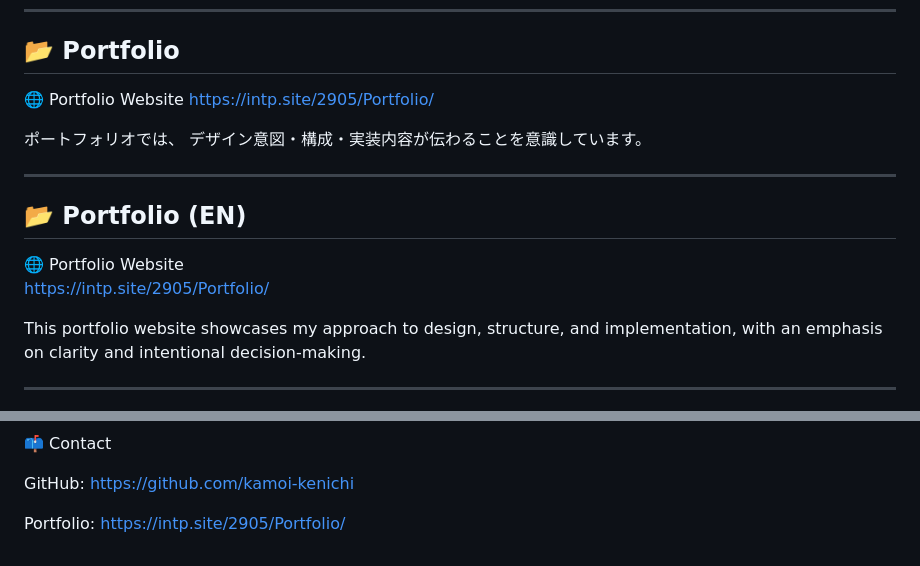
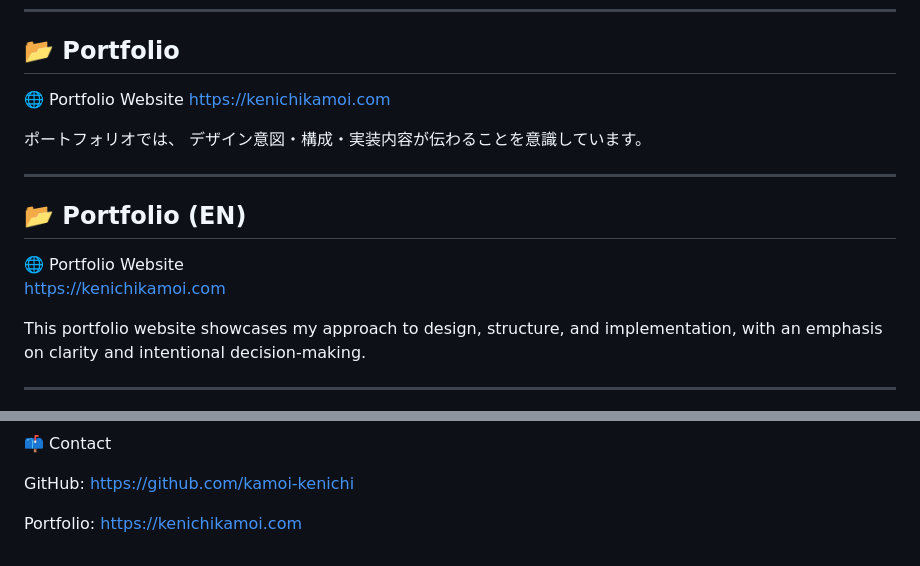
Before and after one commit to kamoi-kenichi/portfolio-website, a Markdown page: README.md, 2 parts joined by grey strips. Drawn GitHub-style.

```diff
--- a/README.md
+++ b/README.md
@@ -94,7 +94,7 @@ Tools & Workflow
 ## 📂 Portfolio
 
 🌐 Portfolio Website
-https://intp.site/2905/Portfolio/
+https://kenichikamoi.com
 
 ポートフォリオでは、
 デザイン意図・構成・実装内容が伝わることを意識しています。
@@ -104,7 +104,7 @@ https://intp.site/2905/Portfolio/
 ## 📂 Portfolio (EN)
 
 🌐 Portfolio Website
-https://intp.site/2905/Portfolio/
+https://kenichikamoi.com
 
 This portfolio website showcases my approach to design, structure,
 and implementation, with an emphasis on clarity and intentional decision-making.
@@ -162,4 +162,4 @@ Emphasizing clarity, maintainability, and communicating reasoning through code a
 
 GitHub: https://github.com/kamoi-kenichi
 
-Portfolio: https://intp.site/2905/Portfolio/
+Portfolio: https://kenichikamoi.com
```
